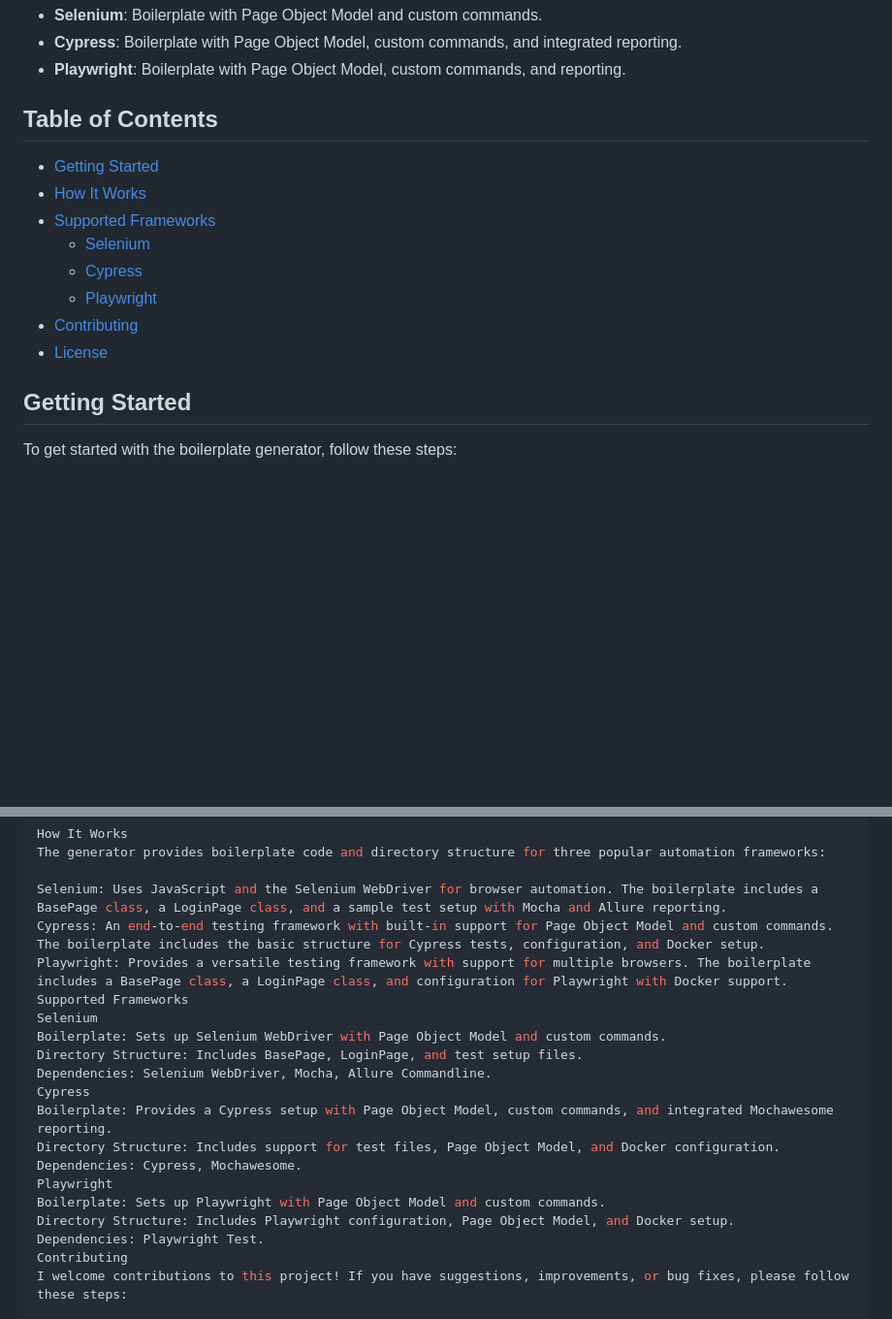
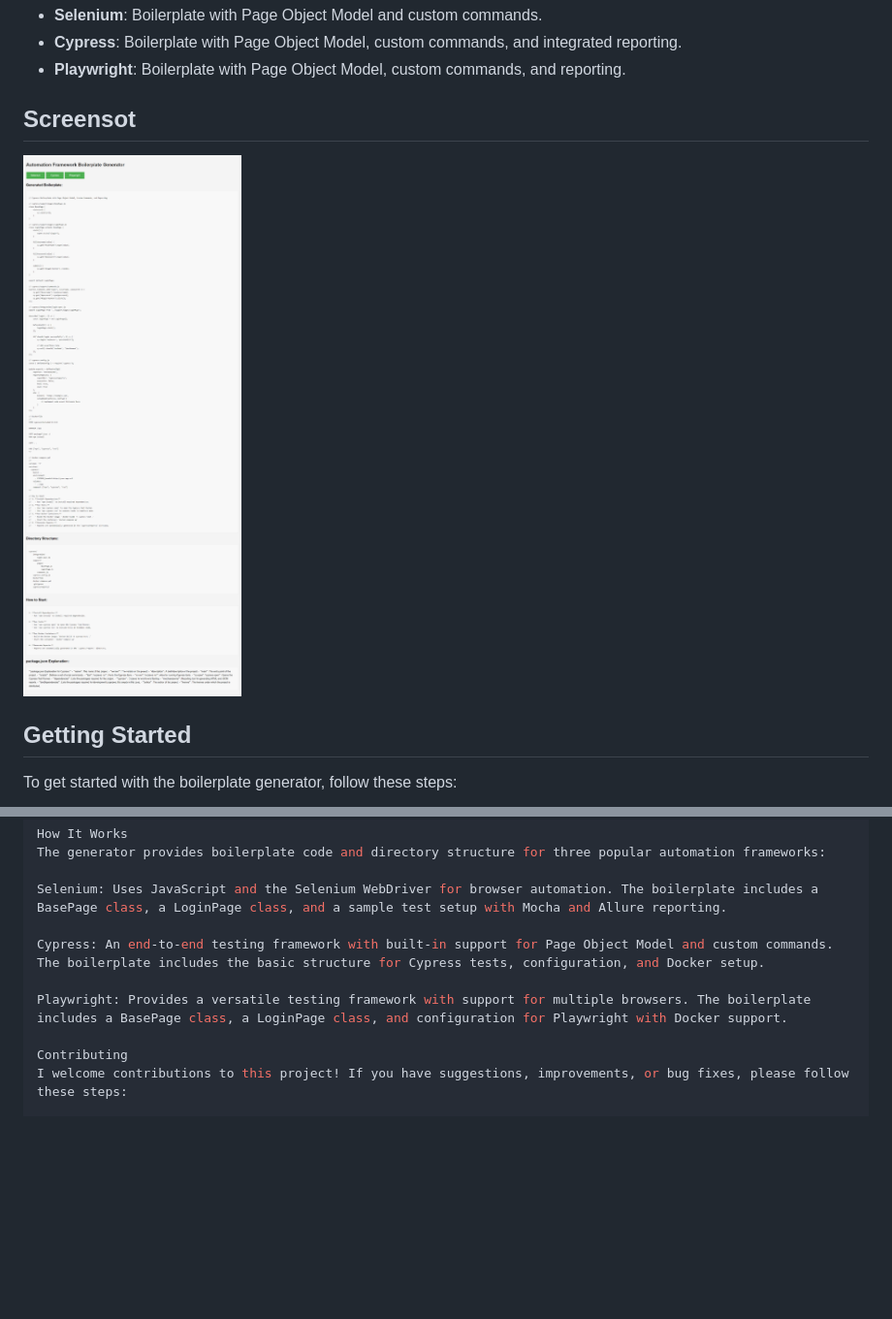
Before and after one commit to syedyousafraza/framework-Builder, a Markdown page: README.md, 2 parts joined by grey strips. Shown: that part at 97% size. Rendered like a GitHub page; pictures changed too: image.png (added); blank space fills up the shorter version.

```diff
--- a/README.md
+++ b/README.md
@@ -8,16 +8,9 @@ Welcome to the **Automation Framework Boilerplate Generator**! This project, dev
 - **Cypress**: Boilerplate with Page Object Model, custom commands, and integrated reporting.
 - **Playwright**: Boilerplate with Page Object Model, custom commands, and reporting.
 
-## Table of Contents
+## Screensot
 
-- [Getting Started](#getting-started)
-- [How It Works](#how-it-works)
-- [Supported Frameworks](#supported-frameworks)
-  - [Selenium](#selenium)
-  - [Cypress](#cypress)
-  - [Playwright](#playwright)
-- [Contributing](#contributing)
-- [License](#license)
+![alt text](image.png)
 
 ## Getting Started
 
@@ -42,21 +35,11 @@ How It Works
 The generator provides boilerplate code and directory structure for three popular automation frameworks:
 
 Selenium: Uses JavaScript and the Selenium WebDriver for browser automation. The boilerplate includes a BasePage class, a LoginPage class, and a sample test setup with Mocha and Allure reporting.
+
 Cypress: An end-to-end testing framework with built-in support for Page Object Model and custom commands. The boilerplate includes the basic structure for Cypress tests, configuration, and Docker setup.
+
 Playwright: Provides a versatile testing framework with support for multiple browsers. The boilerplate includes a BasePage class, a LoginPage class, and configuration for Playwright with Docker support.
-Supported Frameworks
-Selenium
-Boilerplate: Sets up Selenium WebDriver with Page Object Model and custom commands.
-Directory Structure: Includes BasePage, LoginPage, and test setup files.
-Dependencies: Selenium WebDriver, Mocha, Allure Commandline.
-Cypress
-Boilerplate: Provides a Cypress setup with Page Object Model, custom commands, and integrated Mochawesome reporting.
-Directory Structure: Includes support for test files, Page Object Model, and Docker configuration.
-Dependencies: Cypress, Mochawesome.
-Playwright
-Boilerplate: Sets up Playwright with Page Object Model and custom commands.
-Directory Structure: Includes Playwright configuration, Page Object Model, and Docker setup.
-Dependencies: Playwright Test.
+
 Contributing
 I welcome contributions to this project! If you have suggestions, improvements, or bug fixes, please follow these steps:
 
```
